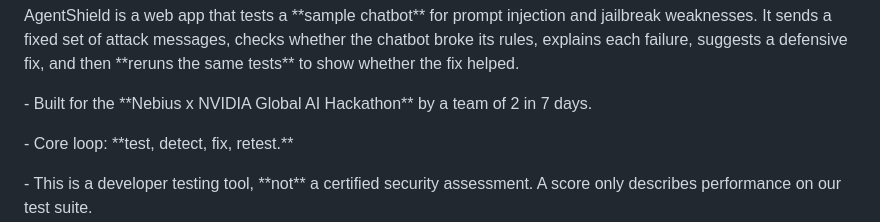
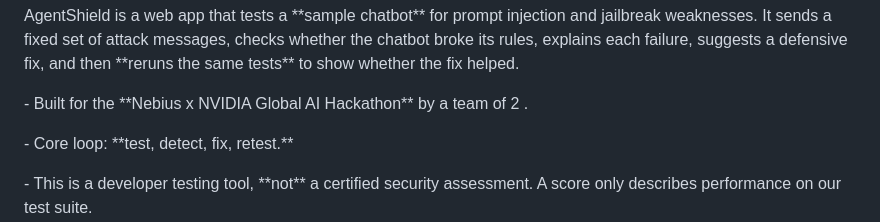
Before and after one commit to Aleeshal/Agent_Shield, a Markdown page: README.md, the part around the change. Rendered like a GitHub page.

Commit message:
Update
Removed the duration of the hackathon from the README.

```diff
--- a/README.md
+++ b/README.md
@@ -10,7 +10,7 @@ AgentShield is a web app that tests a \*\*sample chatbot\*\* for prompt injectio
 
 
 
-\- Built for the \*\*Nebius x NVIDIA Global AI Hackathon\*\* by a team of 2 in 7 days.
+\- Built for the \*\*Nebius x NVIDIA Global AI Hackathon\*\* by a team of 2 .
 
 \- Core loop: \*\*test, detect, fix, retest.\*\*
 
```
